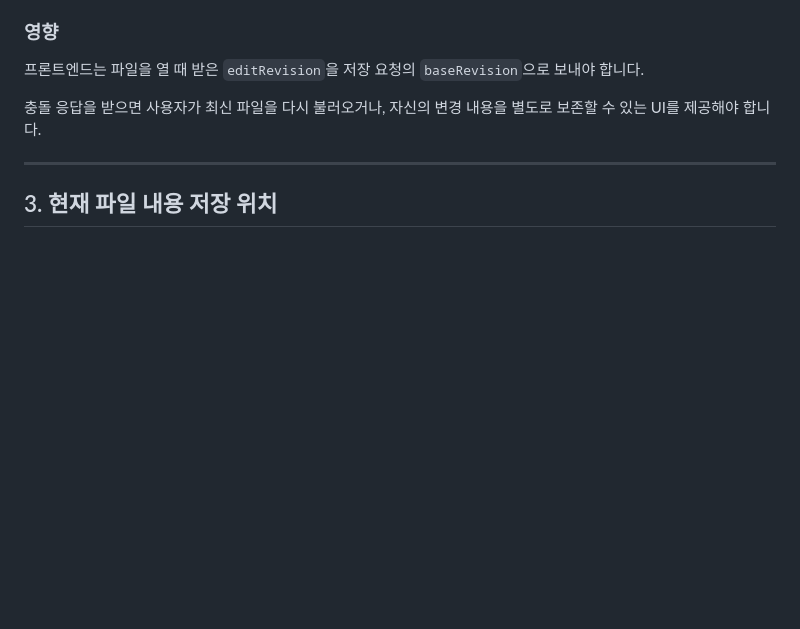
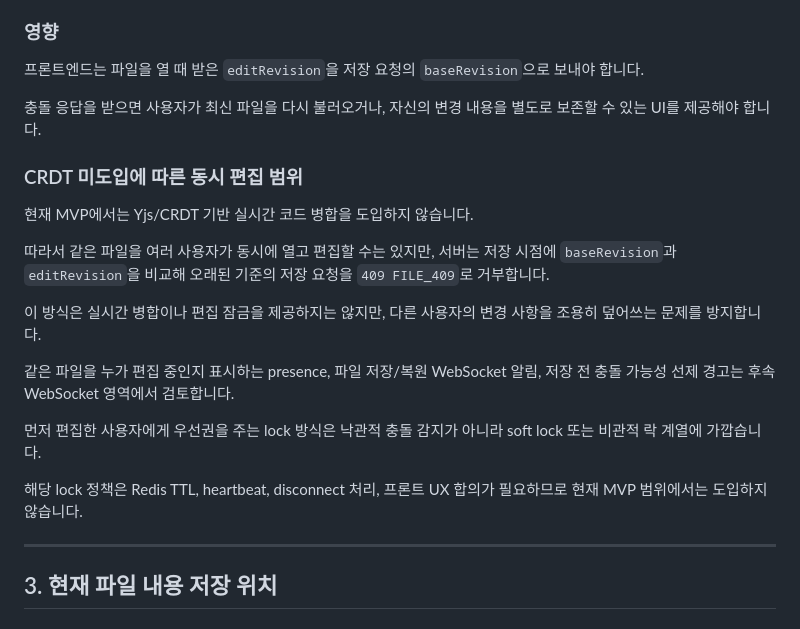
Before and after one commit to Goorm-Team02/Flowdeck-BE, a Markdown page: backend/docs/decision-log.md, the part around the change. Drawn GitHub-style; blank space fills up the shorter version.

```diff
--- a/backend/docs/decision-log.md
+++ b/backend/docs/decision-log.md
@@ -66,6 +66,27 @@ Web IDE에서는 사용자가 코드를 자주 저장할 가능성이 높기 때
 
 충돌 응답을 받으면 사용자가 최신 파일을 다시 불러오거나,
 자신의 변경 내용을 별도로 보존할 수 있는 UI를 제공해야 합니다.
+
+### CRDT 미도입에 따른 동시 편집 범위
+
+현재 MVP에서는 Yjs/CRDT 기반 실시간 코드 병합을 도입하지 않습니다.
+
+따라서 같은 파일을 여러 사용자가 동시에 열고 편집할 수는 있지만,
+서버는 저장 시점에 `baseRevision`과 `editRevision`을 비교해
+오래된 기준의 저장 요청을 `409 FILE_409`로 거부합니다.
+
+이 방식은 실시간 병합이나 편집 잠금을 제공하지는 않지만,
+다른 사용자의 변경 사항을 조용히 덮어쓰는 문제를 방지합니다.
+
+같은 파일을 누가 편집 중인지 표시하는 presence,
+파일 저장/복원 WebSocket 알림,
+저장 전 충돌 가능성 선제 경고는 후속 WebSocket 영역에서 검토합니다.
+
+먼저 편집한 사용자에게 우선권을 주는 lock 방식은
+낙관적 충돌 감지가 아니라 soft lock 또는 비관적 락 계열에 가깝습니다.
+
+해당 lock 정책은 Redis TTL, heartbeat, disconnect 처리, 프론트 UX 합의가 필요하므로
+현재 MVP 범위에서는 도입하지 않습니다.
 
 ---
 
```
Also changed, not shown: backend/docs/backend-release-checklist.md (+3 -0 lines), backend/docs/file-api-contract.md (+13 -0 lines).
